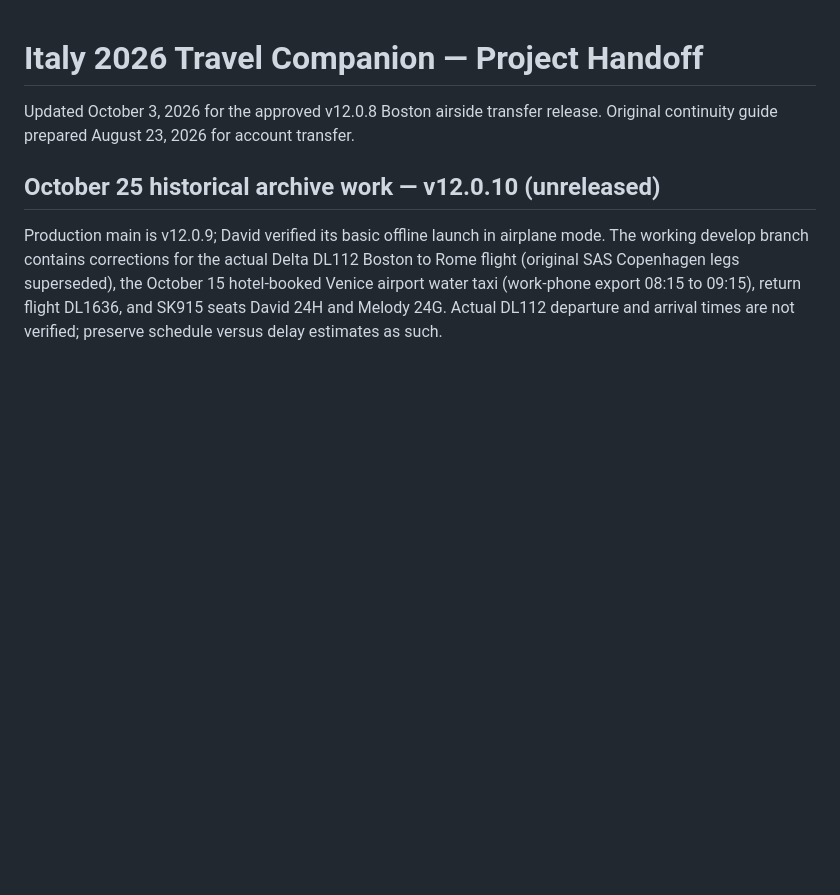
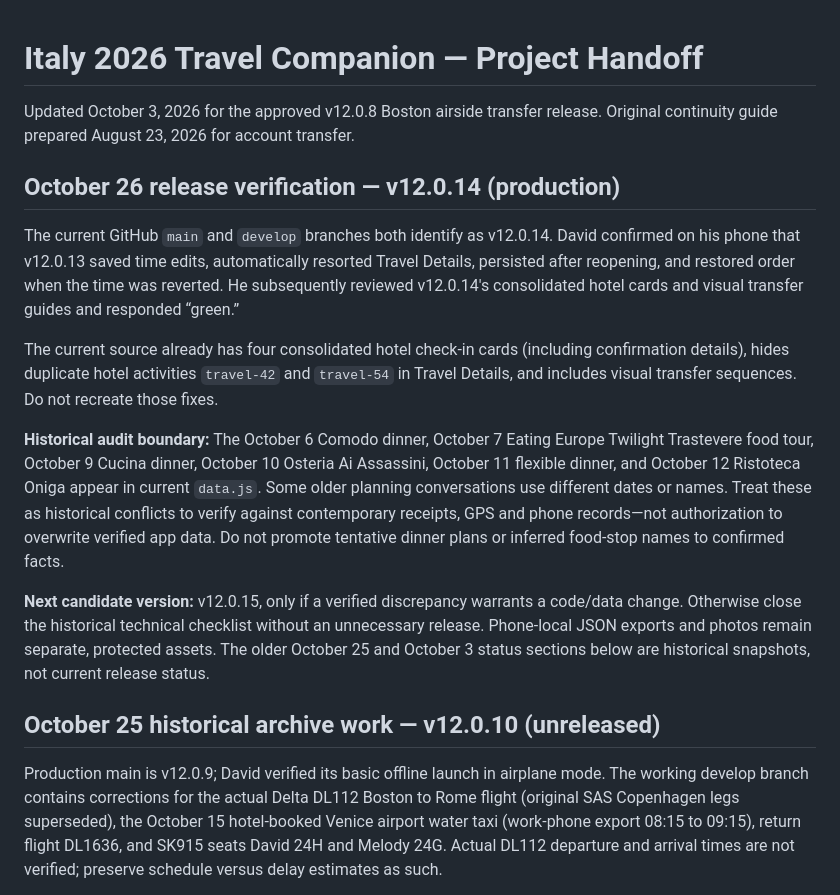
Before and after one commit to davidwhite1372/italy-2026-app, a Markdown page: ITALY-PROJECT-HANDOFF.md, the part around the change. Rendered like a GitHub page; blank space fills up the shorter version.

Commit message:
docs: record v12.0.14 phone acceptance and historical audit boundaries

```diff
--- a/ITALY-PROJECT-HANDOFF.md
+++ b/ITALY-PROJECT-HANDOFF.md
@@ -1,6 +1,16 @@
 # Italy 2026 Travel Companion — Project Handoff
 
 Updated October 3, 2026 for the approved v12.0.8 Boston airside transfer release. Original continuity guide prepared August 23, 2026 for account transfer.
+
+## October 26 release verification — v12.0.14 (production)
+
+The current GitHub `main` and `develop` branches both identify as v12.0.14. David confirmed on his phone that v12.0.13 saved time edits, automatically resorted Travel Details, persisted after reopening, and restored order when the time was reverted. He subsequently reviewed v12.0.14's consolidated hotel cards and visual transfer guides and responded “green.”
+
+The current source already has four consolidated hotel check-in cards (including confirmation details), hides duplicate hotel activities `travel-42` and `travel-54` in Travel Details, and includes visual transfer sequences. Do not recreate those fixes.
+
+**Historical audit boundary:** The October 6 Comodo dinner, October 7 Eating Europe Twilight Trastevere food tour, October 9 Cucina dinner, October 10 Osteria Ai Assassini, October 11 flexible dinner, and October 12 Ristoteca Oniga appear in current `data.js`. Some older planning conversations use different dates or names. Treat these as historical conflicts to verify against contemporary receipts, GPS and phone records—not authorization to overwrite verified app data. Do not promote tentative dinner plans or inferred food-stop names to confirmed facts.
+
+**Next candidate version:** v12.0.15, only if a verified discrepancy warrants a code/data change. Otherwise close the historical technical checklist without an unnecessary release. Phone-local JSON exports and photos remain separate, protected assets. The older October 25 and October 3 status sections below are historical snapshots, not current release status.
 
 ## October 25 historical archive work — v12.0.10 (unreleased)
 
```
